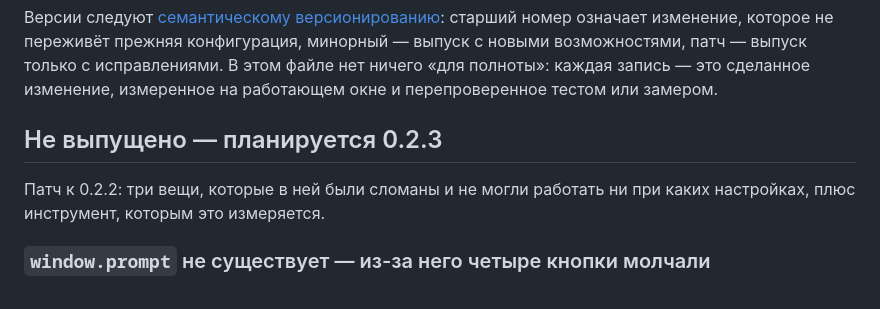
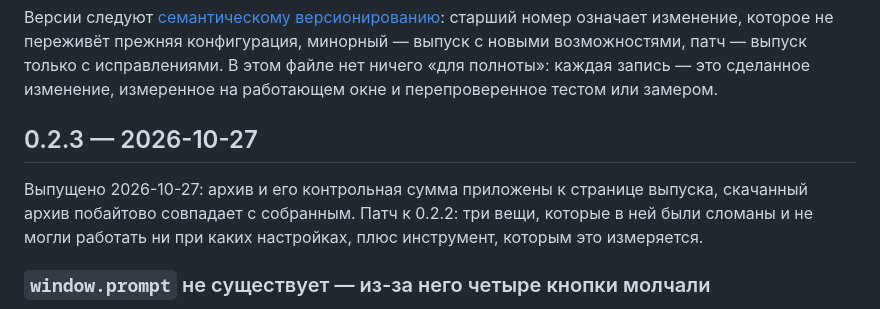
Before and after one commit to KentoGasai/LexiQode, a Markdown page: CHANGELOG.md, the part around the change. Rendered like a GitHub page.

Commit message:
Заметки 0.2.3: версия выпущена, а не планируется

```diff
--- a/CHANGELOG.md
+++ b/CHANGELOG.md
@@ -6,10 +6,12 @@
 нет ничего «для полноты»: каждая запись — это сделанное изменение, измеренное на
 работающем окне и перепроверенное тестом или замером.
 
-## Не выпущено — планируется 0.2.3
+## 0.2.3 — 2026-10-27
 
-Патч к 0.2.2: три вещи, которые в ней были сломаны и не могли работать ни при каких
-настройках, плюс инструмент, которым это измеряется.
+Выпущено 2026-10-27: архив и его контрольная сумма приложены к странице выпуска,
+скачанный архив побайтово совпадает с собранным. Патч к 0.2.2: три вещи, которые в
+ней были сломаны и не могли работать ни при каких настройках, плюс инструмент,
+которым это измеряется.
 
 ### `window.prompt` не существует — из-за него четыре кнопки молчали
 
```
